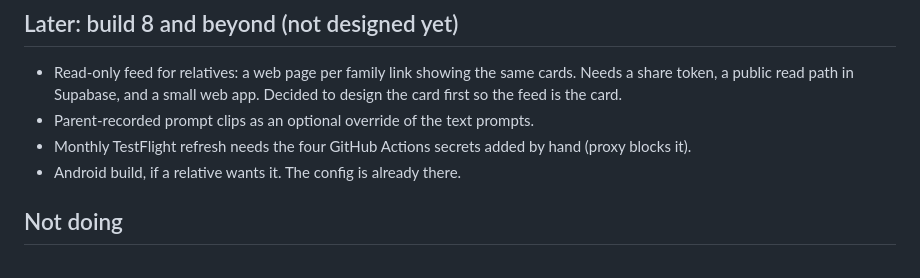
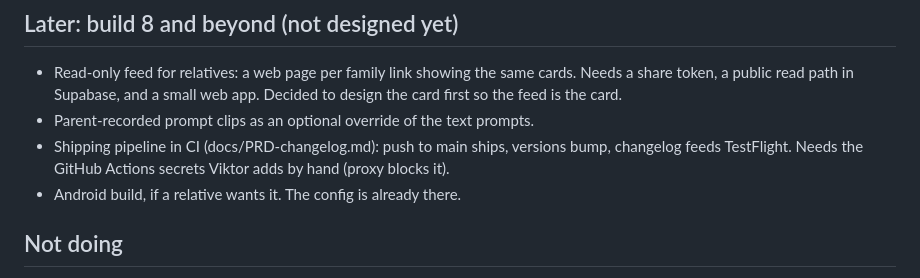
Before and after one commit to sandstreampop/boels-bokklubb, a Markdown page: docs/ROADMAP.md, the part around the change. Drawn GitHub-style.

```diff
--- a/docs/ROADMAP.md
+++ b/docs/ROADMAP.md
@@ -53,7 +53,8 @@ Principles:
   token, a public read path in Supabase, and a small web app. Decided to design the card first so
   the feed is the card.
 - Parent-recorded prompt clips as an optional override of the text prompts.
-- Monthly TestFlight refresh needs the four GitHub Actions secrets added by hand (proxy blocks it).
+- Shipping pipeline in CI (docs/PRD-changelog.md): push to main ships, versions bump, changelog
+  feeds TestFlight. Needs the GitHub Actions secrets Viktor adds by hand (proxy blocks it).
 - Android build, if a relative wants it. The config is already there.
 
 ## Not doing
```
Also changed, not shown: docs/PRD-changelog.md (+45 -8 lines).
